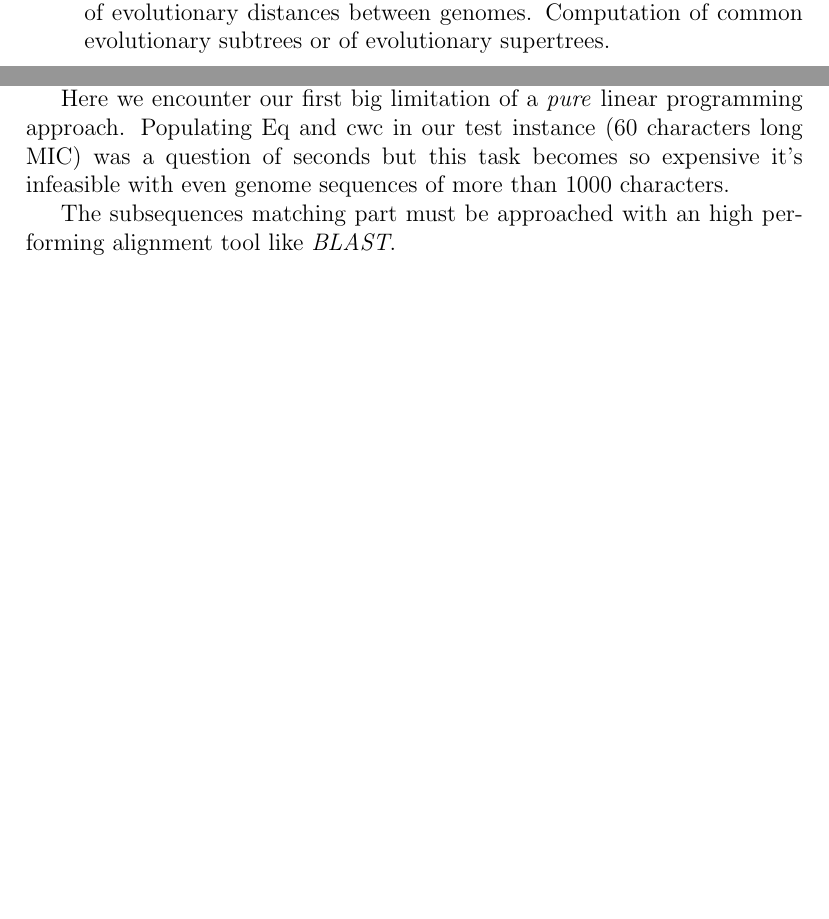
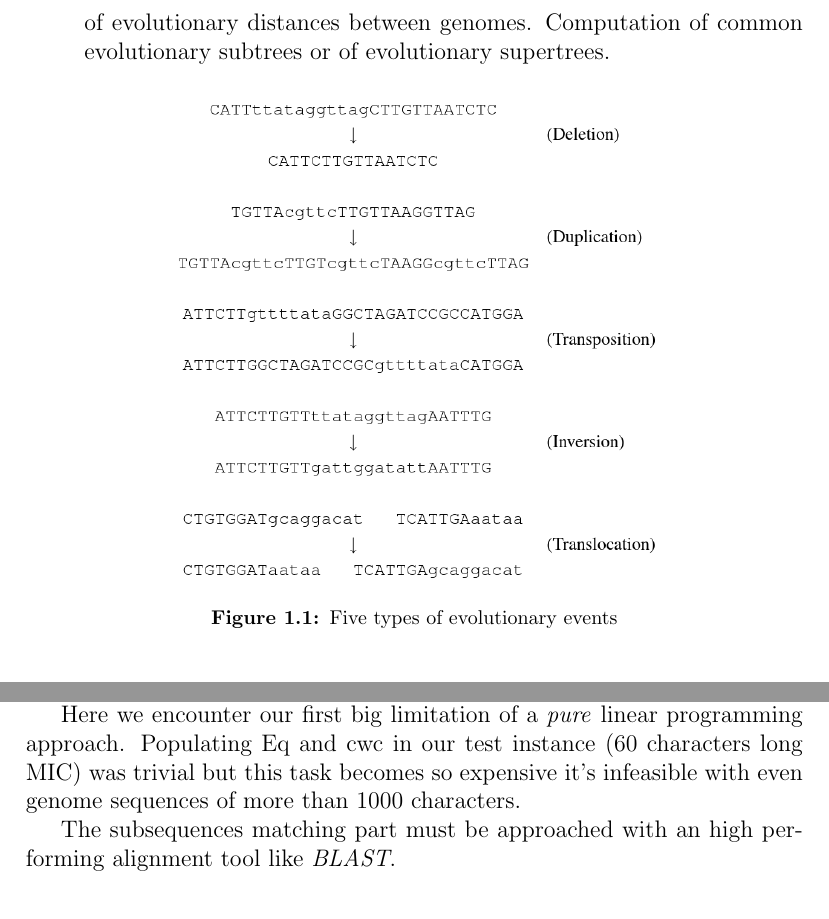
Before and after one commit to avivace/dna-recombination, a LaTeX thesis (thesis/thesis.tex, which reads thesis/formulation.tex, thesis/intro.tex): two parts of pages 5 and 24 of 29 before the commit and two parts of pages 5 and 25 of 30 after it, joined at a grey line, cut so that both start at the same text, the shorter picture padded with empty space. Compiled offline with pdfLaTeX.

Commit message:
Intro figure, corrections

```diff
--- a/thesis/formulation.tex
+++ b/thesis/formulation.tex
@@ -78,7 +78,7 @@ Some of the defined variables are \textit{4-dimensional MIC length $\times$ MIC
 
 The Read-Write performance on these objects is satisfying: 15 milion integer values are written in random indexes in a 150M $\times$ 150M $\times$ 150M $\times$ 150M \textit{4d sparray} in less than 20 seconds. The data can then be accessed using a notation similar to the standard array one (\texttt{Sparray[Index1, Index2, Index3, Index4]}). \textit{Eq} and {cwc} are populated during this phase, with a naive iterative algorithm.
 
-Here we encounter our first big limitation of a \textit{pure} linear programming approach. Populating Eq and cwc in our test instance (60 characters long MIC) was a question of seconds but this task becomes so expensive it's infeasible with even genome sequences of more than 1000 characters.
+Here we encounter our first big limitation of a \textit{pure} linear programming approach. Populating Eq and cwc in our test instance (60 characters long MIC) was trivial but this task becomes so expensive it's infeasible with even genome sequences of more than 1000 characters.
 
 The subsequences matching part must be approached with an high performing alignment tool like \textit{BLAST}.
 
--- a/thesis/intro.tex
+++ b/thesis/intro.tex
@@ -20,11 +20,19 @@ Today, computational biology papers are written by computer scientists, biologis
 \paragraph{}
 Concretely, the application areas are \cite{a1020100}:
 \begin{itemize}
+	\item \textsc{Evolution.} Comparison of whole genomes to highlight evolutionary macro events (inversions, transpositions, translocations). Computation of evolutionary distances between genomes. Computation of common evolutionary subtrees or of evolutionary supertrees.
+		\begin{figure}[h]
+  \centering
+    \includegraphics[width=250pt]{evolutionary_events}
+  \caption{Five types of evolutionary events}
+\end{figure}
 	\item \textsc{Sequence analysis.} Comparison of genomic sequences within individuals of a same species, or intra-species, in order to highlight their differences and similarities. Reconstruction of long sequences by assembly of shorter sequence fragments. Error correction for sequencing machines.
 	\item \textsc{Hybridization and microarrays.} Use of hybridization for sequencing. Use of microarrays for tissue identification, clustering and feature selection discriminating healthy from diseased samples. Design of optimal primers for PCR experiments. Physical mapping (ordering) of probes by hybridization experiments.
 	\item \textsc{Protein structures.} Protein fold prediction from aminoacid sequence (ab-initio), or from sequence + other known structures (threading of sequences to structures). Alignment of RNA sequences depending on their structure. Protein fold comparison and alignment of protein structures. Study of protein docking and synthesis of molecules of given 3D structure.
 	\item \textsc{Haplotyping.} (DNA mutations) Reconstruction and/or correction of haplotypes from partial haplotype fragments or from genotype data. Analysis of resulting haplotypes and correlation with genetic diseases \cite{Bonizzoni2003}.
-	\item \textsc{Evolution.} Comparison of whole genomes to highlight evolutionary macro events (inversions, transpositions, translocations). Computation of evolutionary distances between genomes. Computation of common evolutionary subtrees or of evolutionary supertrees.
+
 \end{itemize}
 
+
+
 Note that the term \textit{bioinformatics} is used also as an umbrella term for the (wider) body of biological studies using computer programming as part of their methodology, as well as a reference to specific analysis "pipelines" that are repeatedly used, particularly in the field of genomics.
```
Also changed, not shown: thesis/ilp.tex (+1 -1 lines), thesis/images/evolutionary_events.png (added), thesis/thesis.pdf.
